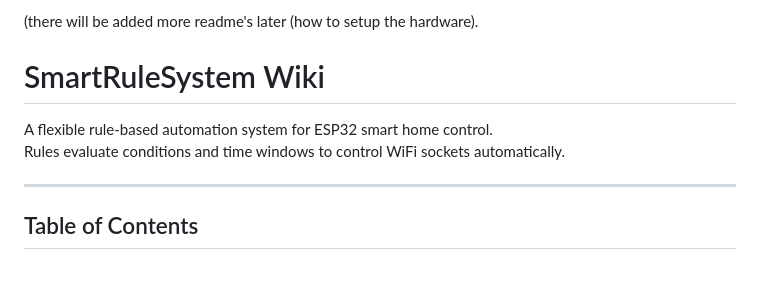
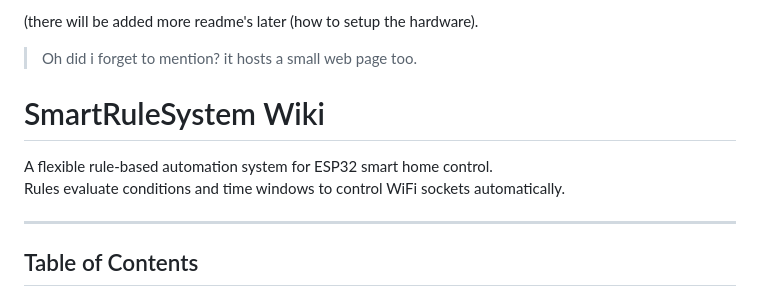
Before and after one commit to PGTBoos/ESP32HomeAutomation-RuleBased, a Markdown page: README.md, the part around the change. GitHub-like rendering; blank space fills up the shorter version.

Commit message:
Update README with web page hosting information
Added note about web page hosting in README.

```diff
--- a/README.md
+++ b/README.md
@@ -18,13 +18,14 @@ While others allow for manual changes (or delayed actions).
 
 (there will be added more readme's later (how to setup the hardware).
 
-
+> Oh did i forget to mention? it hosts a small web page too.
 
 
 # SmartRuleSystem Wiki
 
 A flexible rule-based automation system for ESP32 smart home control.
 Rules evaluate conditions and time windows to control WiFi sockets automatically.
+
 
 ---
 
```
